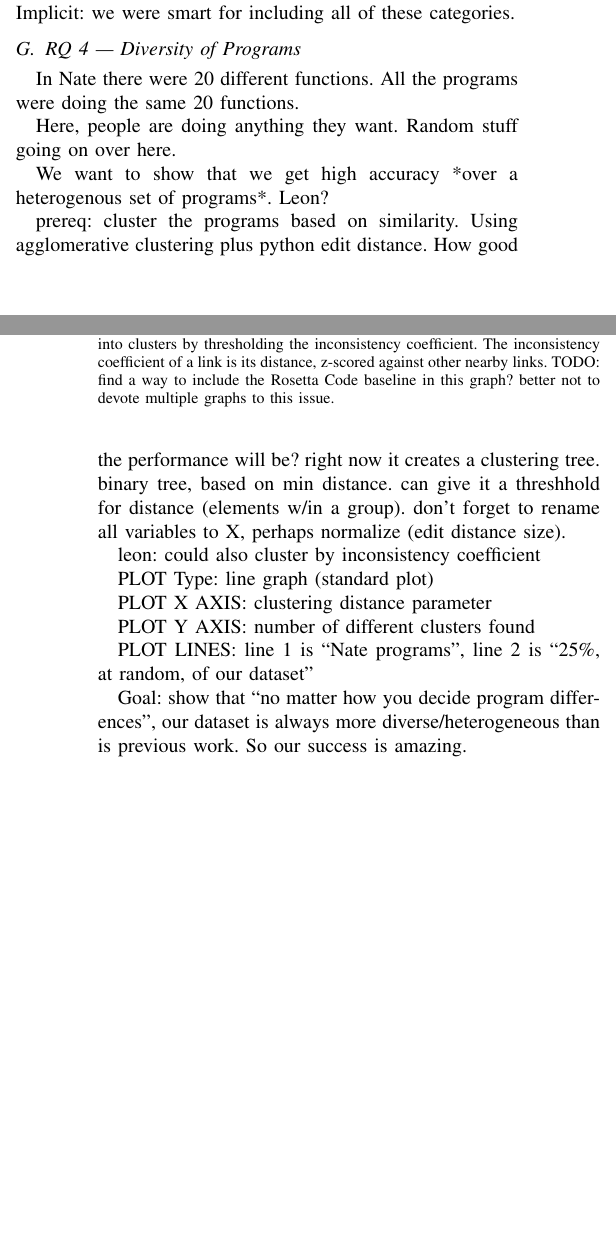
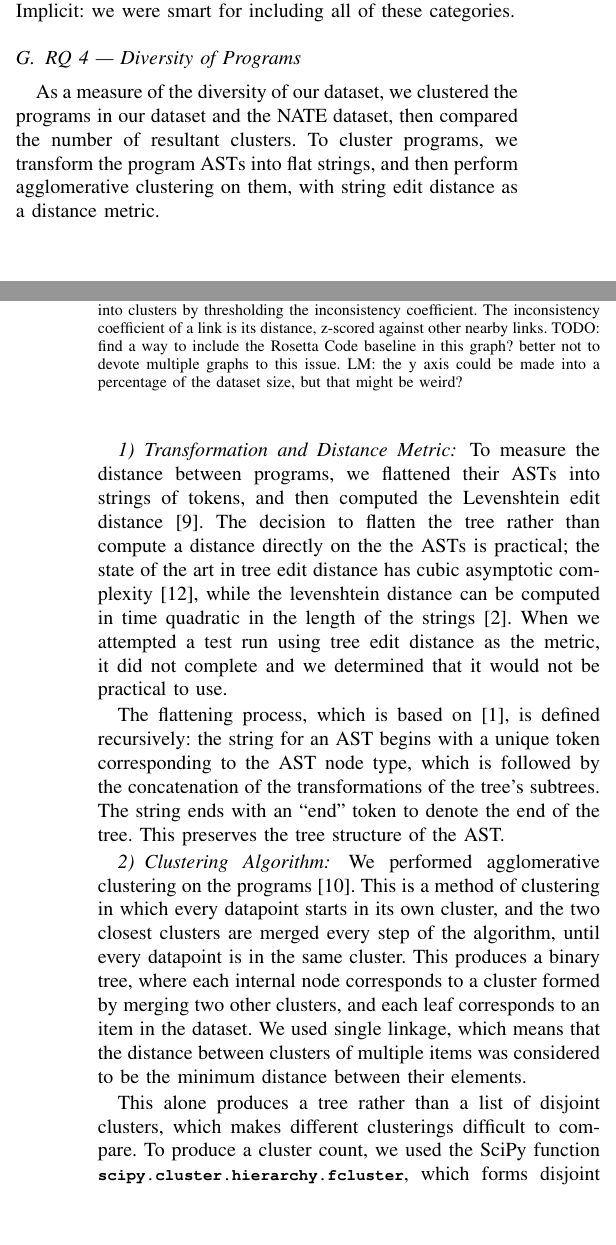
Before and after one commit to yangarbiter/python-features, a LaTeX paper (paper/main.tex): two parts of the columns of pages 6 and 7 of 8 before the commit and two parts of the columns of pages 6 and 7 of 9 after it, joined at a grey line, cut so that both start at the same text, the shorter picture padded with empty space. Compiled offline with pdfLaTeX; a missing font is replaced by an installed copy or a similar font; a LaTeX package or settings file that is missing is left out.

Commit message:
more diversity info

```diff
--- a/paper/main.tex
+++ b/paper/main.tex
@@ -835,33 +835,33 @@ categories.
 
 \subsection{RQ 4 --- Diversity of Programs}
 
-In Nate there were 20 different functions. All the programs were doing the
-same 20 functions.
-
-Here, people are doing anything they want. Random stuff going on over here.
-
-We want to show that we get high accuracy *over a heterogenous set of
-programs*. Leon?
-
-prereq: cluster the programs based on similarity. Using agglomerative
-clustering plus python edit distance. How good the performance will be?
-right now it creates a clustering tree. binary tree, based on min distance.
-can give it a threshhold for distance (elements w/in a group). don't forget
-to rename all variables to X, perhaps normalize (edit distance size).
-
-leon: could also cluster by inconsistency coefficient
-
-PLOT Type: line graph (standard plot)
-
-PLOT X AXIS: clustering distance parameter
-
-PLOT Y AXIS: number of different clusters found
-
-PLOT LINES: line 1 is ``Nate programs'', line 2 is ``25\%, at random, of our dataset''
-
-Goal: show that ``no matter how you decide program differences'', our
-dataset is always more diverse/heterogeneous than is previous work. So our
-success is amazing.
+%In Nate there were 20 different functions. All the programs were doing the
+%same 20 functions.
+%
+%Here, people are doing anything they want. Random stuff going on over here.
+%
+%We want to show that we get high accuracy *over a heterogenous set of
+%programs*. Leon?
+%
+%prereq: cluster the programs based on similarity. Using agglomerative
+%clustering plus python edit distance. How good the performance will be?
+%right now it creates a clustering tree. binary tree, based on min distance.
+%can give it a threshhold for distance (elements w/in a group). don't forget
+%to rename all variables to X, perhaps normalize (edit distance size).
+%
+%leon: could also cluster by inconsistency coefficient
+%
+%PLOT Type: line graph (standard plot)
+%
+%PLOT X AXIS: clustering distance parameter
+%
+%PLOT Y AXIS: number of different clusters found
+%
+%PLOT LINES: line 1 is ``Nate programs'', line 2 is ``25\%, at random, of our dataset''
+%
+%Goal: show that ``no matter how you decide program differences'', our
+%dataset is always more diverse/heterogeneous than is previous work. So our
+%success is amazing.
 
 % \begin{figure}
 % \foreach \method in {single, complete, average}
@@ -929,6 +929,47 @@ success is amazing.
   A linkage tree is built using agglomerative clustering, and the resulting tree is broken up
   into clusters by thresholding the inconsistency coefficient. The inconsistency coefficient
   of a link is its distance, z-scored against other nearby links. TODO: find a way to include
-  the Rosetta Code baseline in this graph? better not to devote multiple graphs to this issue.}
-\label{fig:diversity}
+  the Rosetta Code baseline in this graph? better not to devote multiple graphs to this issue.
+  LM: the y axis could be made into a percentage of the dataset size, but that might be
+  weird?}
+\label{fig-diversity}
 \end{figure}
+
+As a measure of the diversity of our dataset, we clustered the programs in
+our dataset and the NATE dataset, then compared the number of resultant clusters.
+To cluster programs, we transform the program ASTs into flat strings, and then
+perform agglomerative clustering on them, with string edit distance as a distance
+metric.
+
+\subsubsection{Transformation and Distance Metric}
+
+To measure the distance between programs, we flattened their ASTs into strings
+of tokens, and then computed the Levenshtein edit distance~\cite{levenshtein}.
+The decision to flatten the tree rather than compute a distance directly on the
+the ASTs is practical; the state of the art in tree edit distance has cubic
+asymptotic complexity~\cite{PAWLIK2016157}, while the levenshtein distance can be
+computed in time quadratic in the length of the strings~\cite{lev-quadratic}.
+When we attempted a test run using tree edit distance as the metric, it did not
+complete and we determined that it would not be practical to use.
+
+The flattening process, which is based on \cite{dist-site}, is defined
+recursively: the string for an AST
+begins with a unique token corresponding to the AST node type, which is
+followed by the concatenation of the transformations of the tree's subtrees.
+The string ends with an ``end'' token to denote the end of the tree. This
+preserves the tree structure of the AST.
+
+\subsubsection{Clustering Algorithm}
+
+We performed agglomerative clustering on the programs~\cite{modern-clustering}.
+This is a method of clustering in which every datapoint starts in its own
+cluster, and the two closest clusters are merged every step of the algorithm,
+until every datapoint is in the same cluster. This produces a binary tree, where
+each internal node corresponds to a cluster formed by merging two other clusters,
+and each leaf corresponds to an item in the dataset. We used single linkage,
+which means that the distance between clusters of multiple items was considered
+to be the minimum distance between their elements.
+
+This alone produces a tree rather than a list of disjoint clusters, which makes
+different clusterings difficult to compare. To produce a cluster count, we used
+the SciPy function \lt{scipy.cluster.hierarchy.fcluster}, which forms disjoint
```
Also changed, not shown: paper/cluster.bib (added, +74 -0 lines), paper/main.tex (16 more changed lines).
